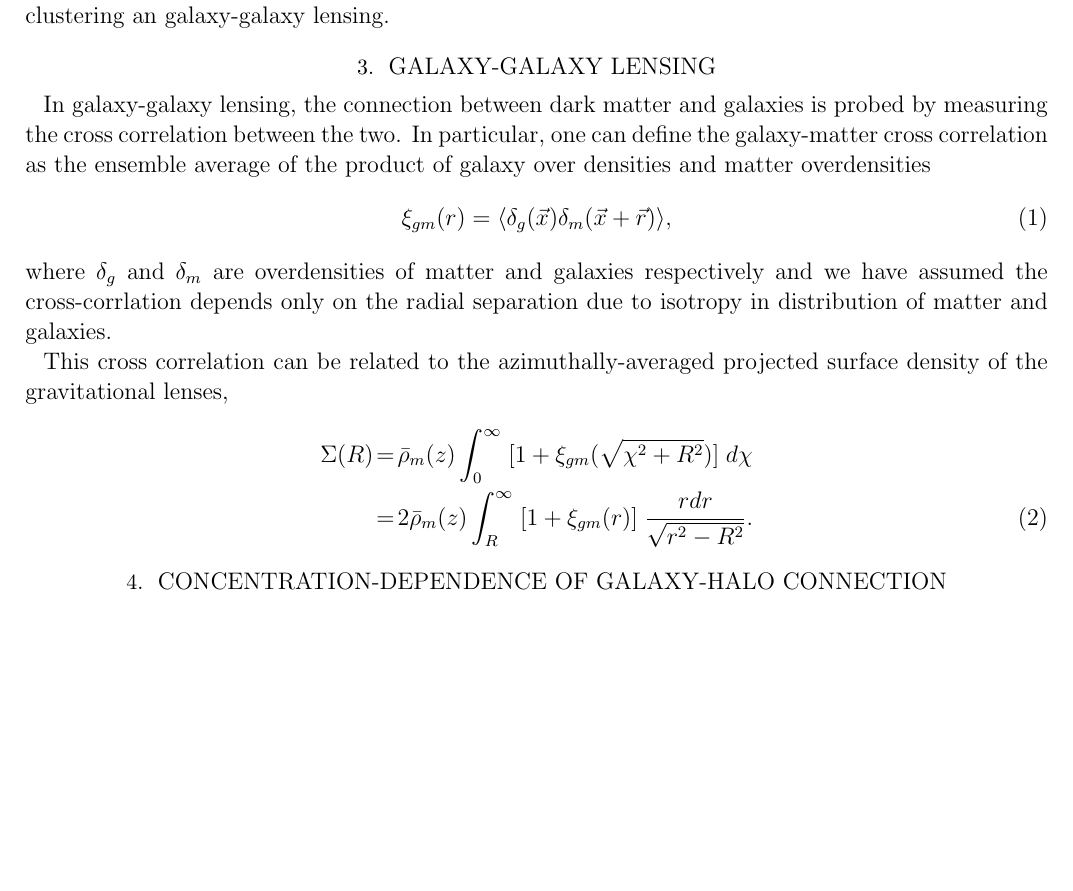
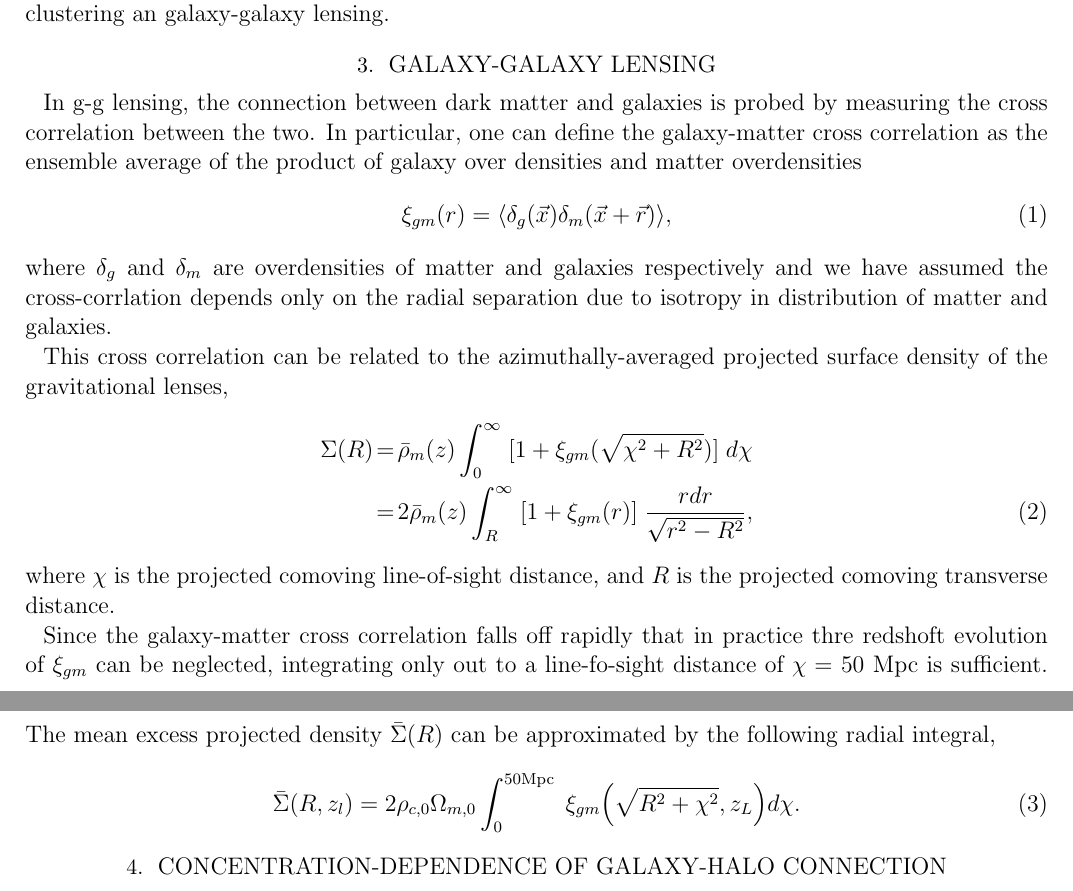
Before and after one commit to mjvakili/gambly, a LaTeX paper (text/ms.tex): part of page 1 of 2 before the commit and two parts of pages 1 and 2 of 2 after it, the two joined at a grey line, cut so that both start at the same text, the shorter picture padded with empty space. Compiled offline with pdfLaTeX; an older LaTeX class or package is replaced by its successor.

Commit message:
updating the text and the list of papers

```diff
--- a/text/ms.tex
+++ b/text/ms.tex
@@ -46,7 +46,7 @@ assumption, this model has ben widely used in fitting the measurements of galaxy
 
 \section{Galaxy-Galaxy Lensing}
 
-In galaxy-galaxy lensing, the connection between dark matter and galaxies is probed by measuring
+In g-g lensing, the connection between dark matter and galaxies is probed by measuring
 the cross correlation between the two. In particular, one can define the galaxy-matter cross correlation
 as the ensemble average of the product of galaxy over densities and matter overdensities
 \beq
@@ -60,9 +60,16 @@ This cross correlation can be related to the azimuthally-averaged  projected sur
 lenses,
 \begin{eqnarray}
 \Sigma(R) &=& \bar{\rho}_{m}(z)\int_{0}^{\infty} \;  [1 + \xi_{gm}(\sqrt{\chi^2 + R^2})] \; d\chi \nonumber \\
-          &=& 2\bar{\rho}_{m}(z)\int_{R}^{\infty} \; [1 + \xi_{gm}(r)] \; \frac{rdr}{\sqrt{r^{2} - R^{2}}}.
+          &=& 2\bar{\rho}_{m}(z)\int_{R}^{\infty} \; [1 + \xi_{gm}(r)] \; \frac{rdr}{\sqrt{r^{2} - R^{2}}},
 \end{eqnarray}
+where $\chi$ is the projected comoving line-of-sight distance, and $R$ is the projected comoving transverse distance.
 
+Since the galaxy-matter cross correlation falls off rapidly that in practice thre redshoft evolution of $\xi_{gm}$
+can be neglected, integrating only out to a line-fo-sight distance of $\chi=$ 50 Mpc is sufficient.
+The mean excess projected density $\bar{\Sigma}(R)$ can be approximated by the following radial integral,
+\beq
+\bar{\Sigma}(R , z_{l}) = 2 \rho_{c,0}\Omega_{m,0}\int_{0}^{\mathrm{50Mpc}} \; \xi_{gm}\Big(\sqrt{R^{2}+\chi^{2}},z_{L} \Big)d\chi.
+\eeq
 
 \section{Concentration-dependence of galaxy-halo connection}
 
```
Also changed, not shown: code/xigm.py (line endings or trailing spaces), papers/README.md, text/ms.pdf.
